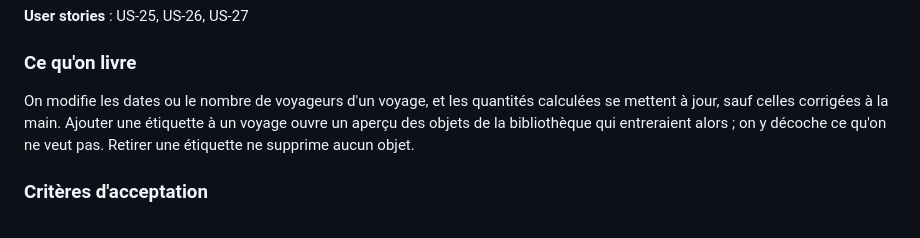
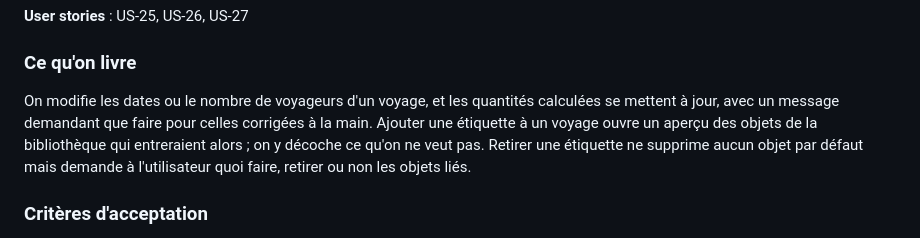
Before and after one commit to Tux69140/baluchon, a Markdown page: docs/PLAN.md, the part around the change. GitHub-like rendering.

Commit message:
docs(plan): phase 10, que faire des quantités corrigées et des objets d'une étiquette retirée
Co-Authored-By: Claude Opus 5.5 (1M context) <noreply@anthropic.com>
Claude-Session: https://claude.ai/code/session_01W6r5zWcLkvN86z25LiuQG3

```diff
--- a/docs/PLAN.md
+++ b/docs/PLAN.md
@@ -261,7 +261,7 @@ Dans la fiche d'un objet du voyage, les boutons − / + corrigent la quantité p
 
 ### Ce qu'on livre
 
-On modifie les dates ou le nombre de voyageurs d'un voyage, et les quantités calculées se mettent à jour, sauf celles corrigées à la main. Ajouter une étiquette à un voyage ouvre un aperçu des objets de la bibliothèque qui entreraient alors ; on y décoche ce qu'on ne veut pas. Retirer une étiquette ne supprime aucun objet.
+On modifie les dates ou le nombre de voyageurs d'un voyage, et les quantités calculées se mettent à jour, avec un message demandant que faire pour celles corrigées à la main. Ajouter une étiquette à un voyage ouvre un aperçu des objets de la bibliothèque qui entreraient alors ; on y décoche ce qu'on ne veut pas. Retirer une étiquette ne supprime aucun objet par défaut mais demande à l'utilisateur quoi faire, retirer ou non les objets liés.
 
 ### Critères d'acceptation
 
```
